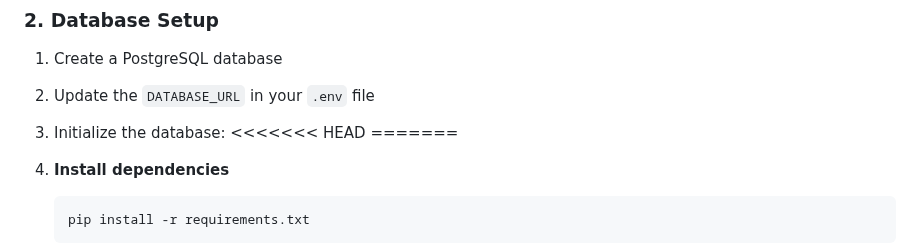
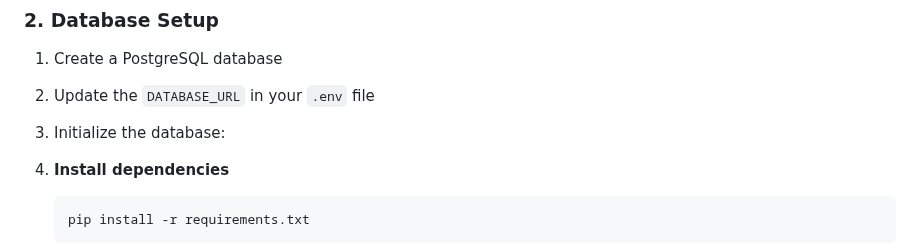
Before and after one commit to angietd94/mbo-tracker, a Markdown page: README.md, the part around the change. Drawn GitHub-style.

````diff
--- a/README.md
+++ b/README.md
@@ -214,8 +214,7 @@ erDiagram
 1. Create a PostgreSQL database
 2. Update the `DATABASE_URL` in your `.env` file
 3. Initialize the database:
-<<<<<<< HEAD
-=======
+
 
 3. **Install dependencies**
    ```bash
````
